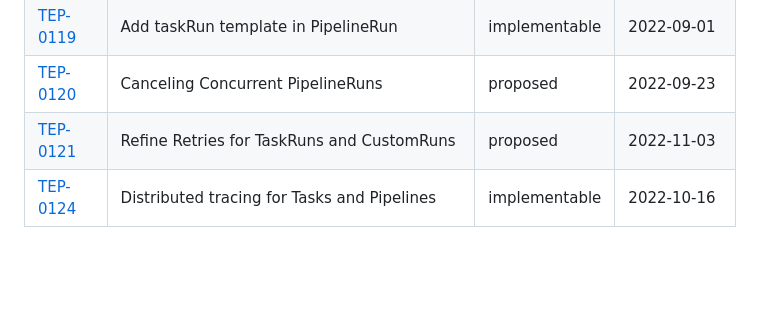
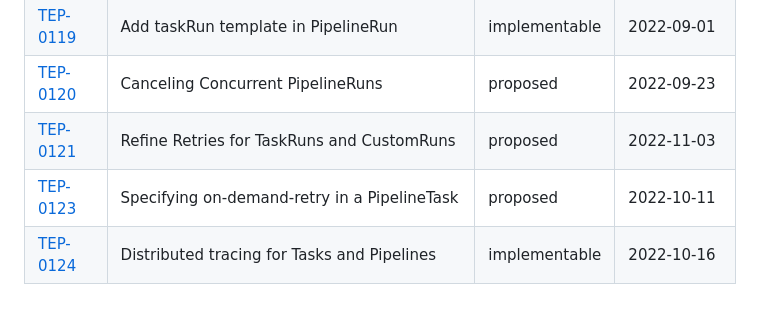
Before and after one commit to tektoncd/community, a Markdown page: teps/README.md, the part around the change. Rendered like a GitHub page; blank space fills up the shorter version.

```diff
--- a/teps/README.md
+++ b/teps/README.md
@@ -289,4 +289,5 @@ This is the complete list of Tekton teps:
 |[TEP-0119](0119-add-taskrun-template-in-pipelinerun.md) | Add taskRun template in PipelineRun | implementable | 2022-09-01 |
 |[TEP-0120](0120-canceling-concurrent-pipelineruns.md) | Canceling Concurrent PipelineRuns | proposed | 2022-09-23 |
 |[TEP-0121](0121-refine-retries-for-taskruns-and-customruns.md) | Refine Retries for TaskRuns and CustomRuns | proposed | 2022-11-03 |
+|[TEP-0123](0123-specifying-on-demand-retry-in-pipelinetask.md) | Specifying on-demand-retry in a PipelineTask | proposed | 2022-10-11 |
 |[TEP-0124](0124-distributed-tracing-for-tasks-and-pipelines.md) | Distributed tracing for Tasks and Pipelines | implementable | 2022-10-16 |
```
Also changed, not shown: teps/0123-specifying-on-demand-retry-in-pipelinetask.md (added, +183 -0 lines), teps/images/0123-cd-use-case.png (added), teps/images/0123-ci-use-case.png (added).
